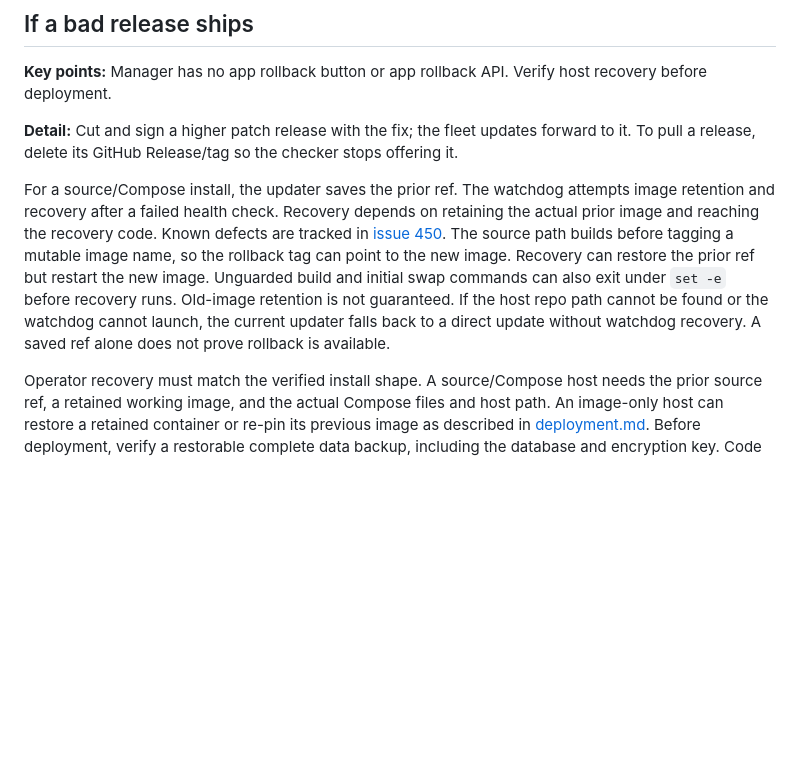
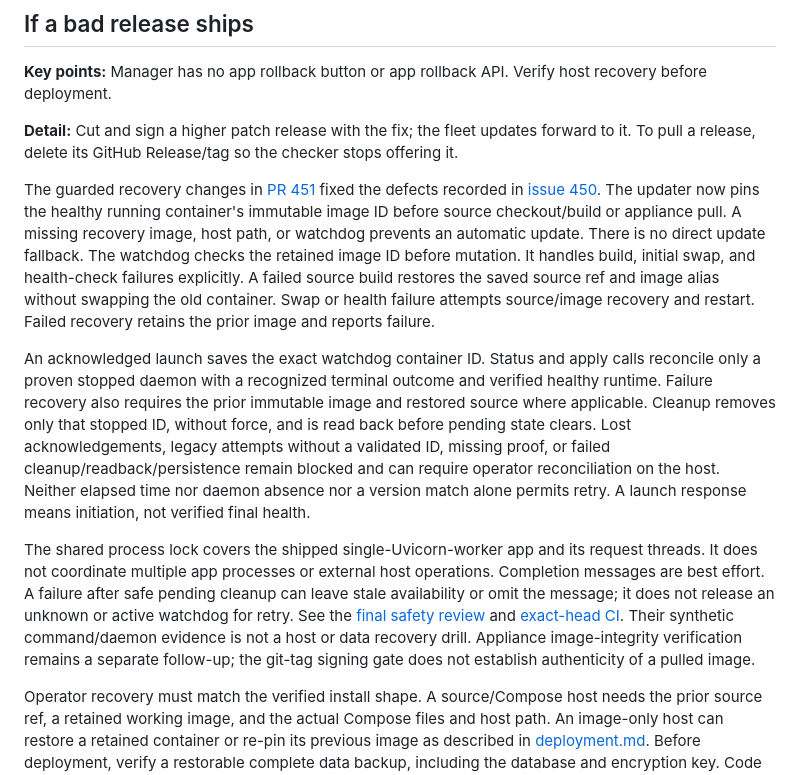
Before and after one commit to sixtyops/manager, a Markdown page: docs/self-update-signing.md, the part around the change. Rendered like a GitHub page; blank space fills up the shorter version.

```diff
--- a/docs/self-update-signing.md
+++ b/docs/self-update-signing.md
@@ -64,17 +64,39 @@ Verify host recovery before deployment.
 it. To pull a release, delete its GitHub Release/tag so the checker stops
 offering it.
 
-For a source/Compose install, the updater saves the prior ref. The watchdog
-attempts image retention and recovery after a failed health check. Recovery
-depends on retaining the actual prior image and reaching the recovery code.
-Known defects are tracked in [issue 450](https://github.com/sixtyops/manager/issues/450).
-The source path builds before tagging a mutable image name, so the rollback
-tag can point to the new image. Recovery can restore the prior ref but restart
-the new image. Unguarded build and initial swap commands can also exit under
-`set -e` before recovery runs. Old-image retention is not guaranteed.
-If the host repo path cannot be found or the watchdog cannot launch, the
-current updater falls back to a direct update without watchdog recovery.
-A saved ref alone does not prove rollback is available.
+The guarded recovery changes in
+[PR 451](https://github.com/sixtyops/manager/pull/451) fixed the defects recorded
+in [issue 450](https://github.com/sixtyops/manager/issues/450). The updater now
+pins the healthy running container's immutable image ID before source
+checkout/build or appliance pull. A missing recovery image, host path, or
+watchdog prevents an automatic update. There is no direct update fallback.
+The watchdog checks the retained image ID before mutation. It handles build,
+initial swap, and health-check failures explicitly. A failed source build
+restores the saved source ref and image alias without swapping the old
+container. Swap or health failure attempts source/image recovery and restart.
+Failed recovery retains the prior image and reports failure.
+
+An acknowledged launch saves the exact watchdog container ID. Status and
+apply calls reconcile only a proven stopped daemon with a recognized terminal
+outcome and verified healthy runtime. Failure recovery also requires the
+prior immutable image and restored source where applicable. Cleanup removes
+only that stopped ID, without force, and is read back before pending state
+clears. Lost acknowledgements, legacy attempts without a validated ID,
+missing proof, or failed cleanup/readback/persistence remain blocked and can
+require operator reconciliation on the host. Neither elapsed time nor daemon
+absence nor a version match alone permits retry. A launch response means
+initiation, not verified final health.
+
+The shared process lock covers the shipped single-Uvicorn-worker app and its
+request threads. It does not coordinate multiple app processes or external
+host operations. Completion messages are best effort. A failure after safe
+pending cleanup can leave stale availability or omit the message; it does
+not release an unknown or active watchdog for retry. See the
+[final safety review](https://github.com/sixtyops/manager/pull/451#pullrequestreview-5398501930)
+and [exact-head CI](https://github.com/sixtyops/manager/actions/runs/37087732268).
+Their synthetic command/daemon evidence is not a host or data recovery drill.
+Appliance image-integrity verification remains a separate follow-up; the
+git-tag signing gate does not establish authenticity of a pulled image.
 
 Operator recovery must match the verified install shape. A source/Compose
 host needs the prior source ref, a retained working image, and the actual
```
Also changed, not shown: docs/release-system.md (+55 -34 lines).
